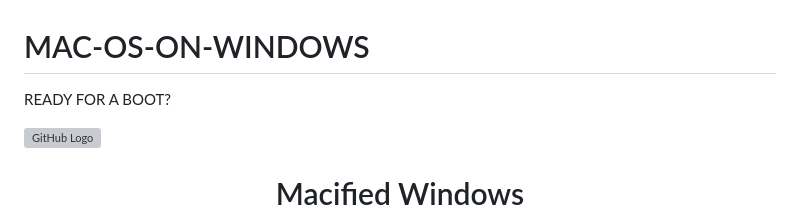
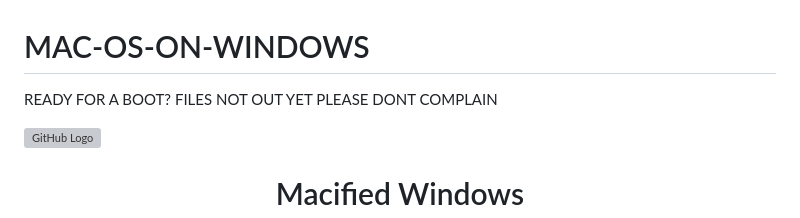
Before and after one commit to mxzimusic/MAC-OS-ON-WINDOWS, a Markdown page: README.md, the part around the change. GitHub-like rendering; grey boxes are pictures that could not be loaded.

```diff
--- a/README.md
+++ b/README.md
@@ -1,5 +1,6 @@
 # MAC-OS-ON-WINDOWS
 READY FOR A BOOT?
+FILES NOT OUT YET PLEASE DONT COMPLAIN
 
 [![GitHub Logo](https://encrypted-tbn0.gstatic.com/images?q=tbn:ANd9GcTxBFyTEktK_l-8HK5Qp4y--lWPoGn3HOuRuQ&s)](https://github.com/runixe786/Macified_Windows)
     <h1 align="center">Macified Windows</h1>
```
